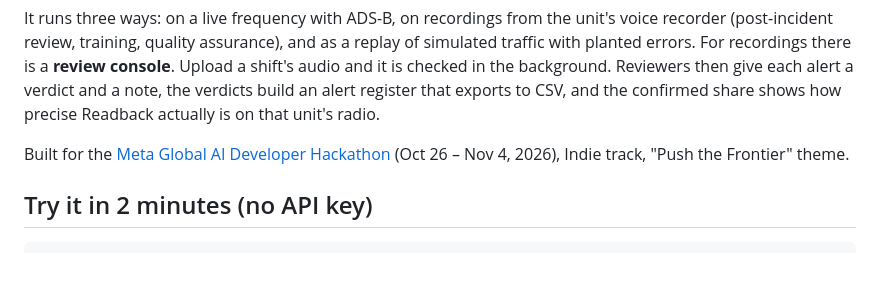
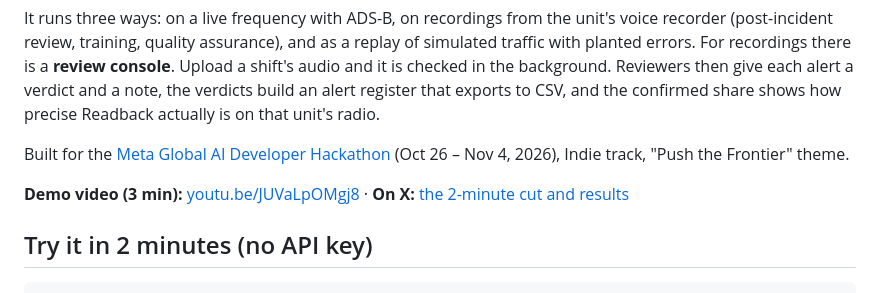
Before and after one commit to ROHITCRAFTSYT/readback, a Markdown page: README.md, the part around the change. Drawn GitHub-style; blank space fills up the shorter version.

Commit message:
Link the demo video and the X post from the README

```diff
--- a/README.md
+++ b/README.md
@@ -11,6 +11,8 @@ Readback listens to the radio frequency, works out what each aircraft was cleare
 It runs three ways: on a live frequency with ADS-B, on recordings from the unit's voice recorder (post-incident review, training, quality assurance), and as a replay of simulated traffic with planted errors. For recordings there is a **review console**. Upload a shift's audio and it is checked in the background. Reviewers then give each alert a verdict and a note, the verdicts build an alert register that exports to CSV, and the confirmed share shows how precise Readback actually is on that unit's radio.
 
 Built for the [Meta Global AI Developer Hackathon](https://cerebralvalley.ai/e/meta-ai-developer-hackathon) (Oct 26 – Nov 4, 2026), Indie track, "Push the Frontier" theme.
+
+**Demo video (3 min):** [youtu.be/JUVaLpOMgj8](https://youtu.be/JUVaLpOMgj8) · **On X:** [the 2-minute cut and results](https://x.com/6easap/status/2117842598119473499)
 
 ## Try it in 2 minutes (no API key)
 
```
